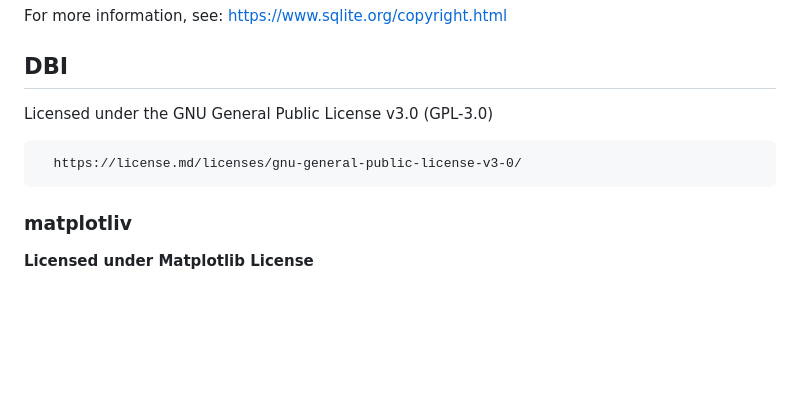
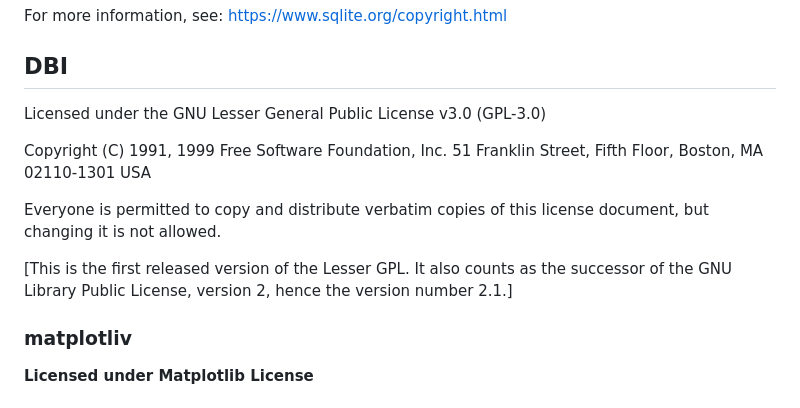
Before and after one commit to Sladderdask/PkgAvaProj, a Markdown page: LICENSE.md, the part around the change. Rendered like a GitHub page; blank space fills up the shorter version.

```diff
--- a/LICENSE.md
+++ b/LICENSE.md
@@ -127,9 +127,17 @@ No license is required. However, for jurisdictions or organizations that require
 For more information, see: https://www.sqlite.org/copyright.html
 
 ## DBI
-Licensed under the GNU General Public License v3.0 (GPL-3.0)
+Licensed under the GNU Lesser General Public License v3.0 (GPL-3.0)
 
-      https://license.md/licenses/gnu-general-public-license-v3-0/
+Copyright (C) 1991, 1999 Free Software Foundation, Inc.
+51 Franklin Street, Fifth Floor, Boston, MA  02110-1301  USA
+
+Everyone is permitted to copy and distribute verbatim copies
+of this license document, but changing it is not allowed.
+
+[This is the first released version of the Lesser GPL.  It also counts
+ as the successor of the GNU Library Public License, version 2, hence
+ the version number 2.1.]
 
 ### matplotliv
 **Licensed under Matplotlib License**
```
